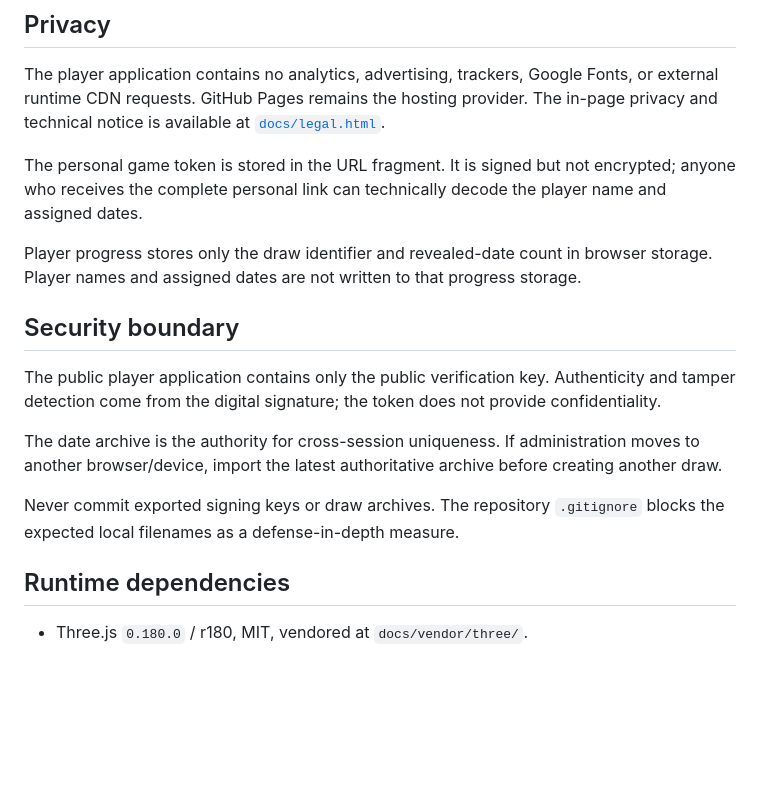
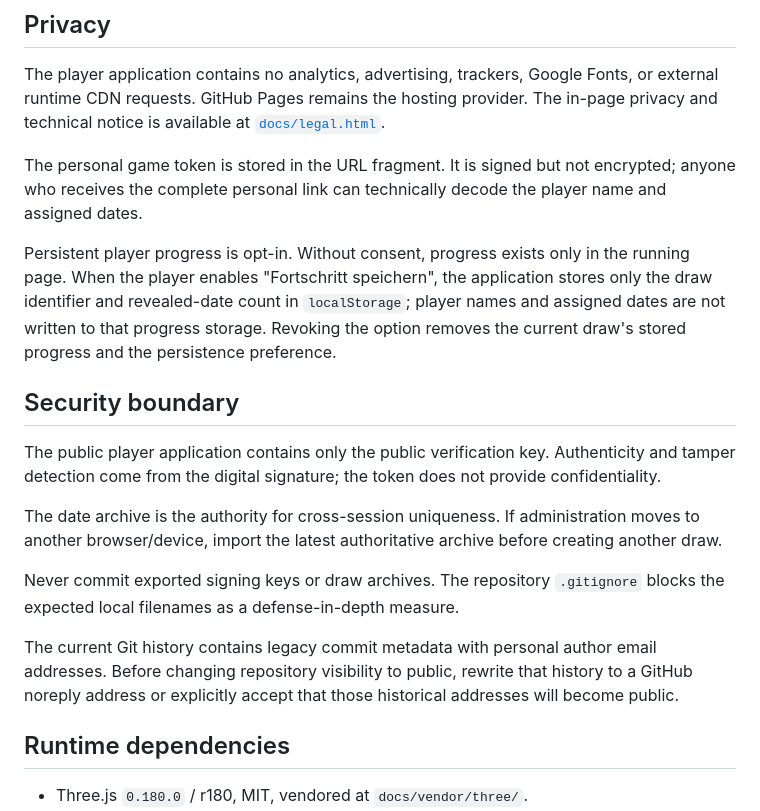
Before and after one commit to ptrcdx/ninepins, a Markdown page: README.md, the part around the change. GitHub-like rendering; blank space fills up the shorter version.

Commit message:
Document privacy and publication requirements

```diff
--- a/README.md
+++ b/README.md
@@ -60,9 +60,12 @@ The personal game token is stored in the URL fragment. It is signed but not
 encrypted; anyone who receives the complete personal link can technically
 decode the player name and assigned dates.
 
-Player progress stores only the draw identifier and revealed-date count in
-browser storage. Player names and assigned dates are not written to that
-progress storage.
+Persistent player progress is opt-in. Without consent, progress exists only in
+the running page. When the player enables "Fortschritt speichern", the
+application stores only the draw identifier and revealed-date count in
+`localStorage`; player names and assigned dates are not written to that
+progress storage. Revoking the option removes the current draw's stored
+progress and the persistence preference.
 
 ## Security boundary
 
@@ -77,6 +80,11 @@ archive before creating another draw.
 Never commit exported signing keys or draw archives. The repository
 `.gitignore` blocks the expected local filenames as a defense-in-depth
 measure.
+
+The current Git history contains legacy commit metadata with personal author
+email addresses. Before changing repository visibility to public, rewrite that
+history to a GitHub noreply address or explicitly accept that those historical
+addresses will become public.
 
 ## Runtime dependencies
 
```
